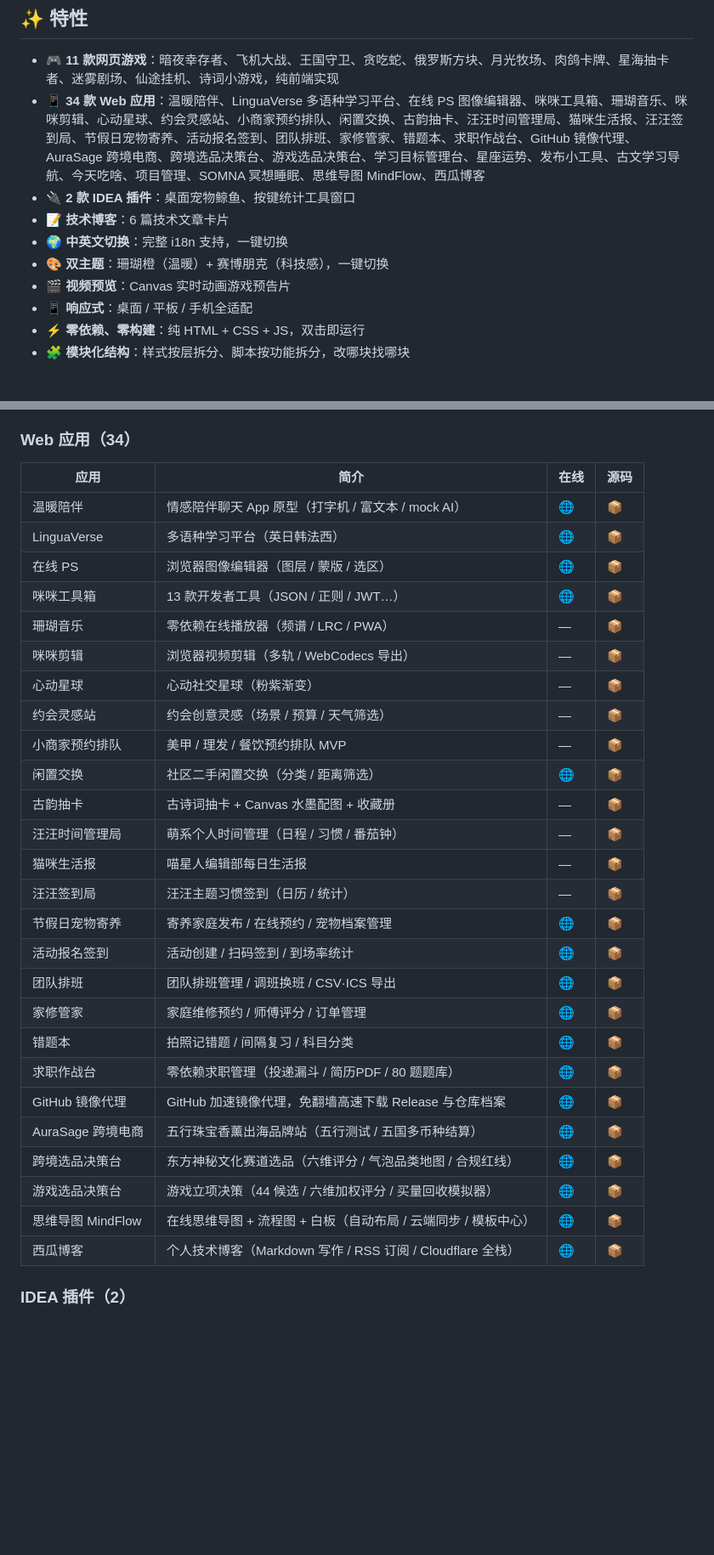
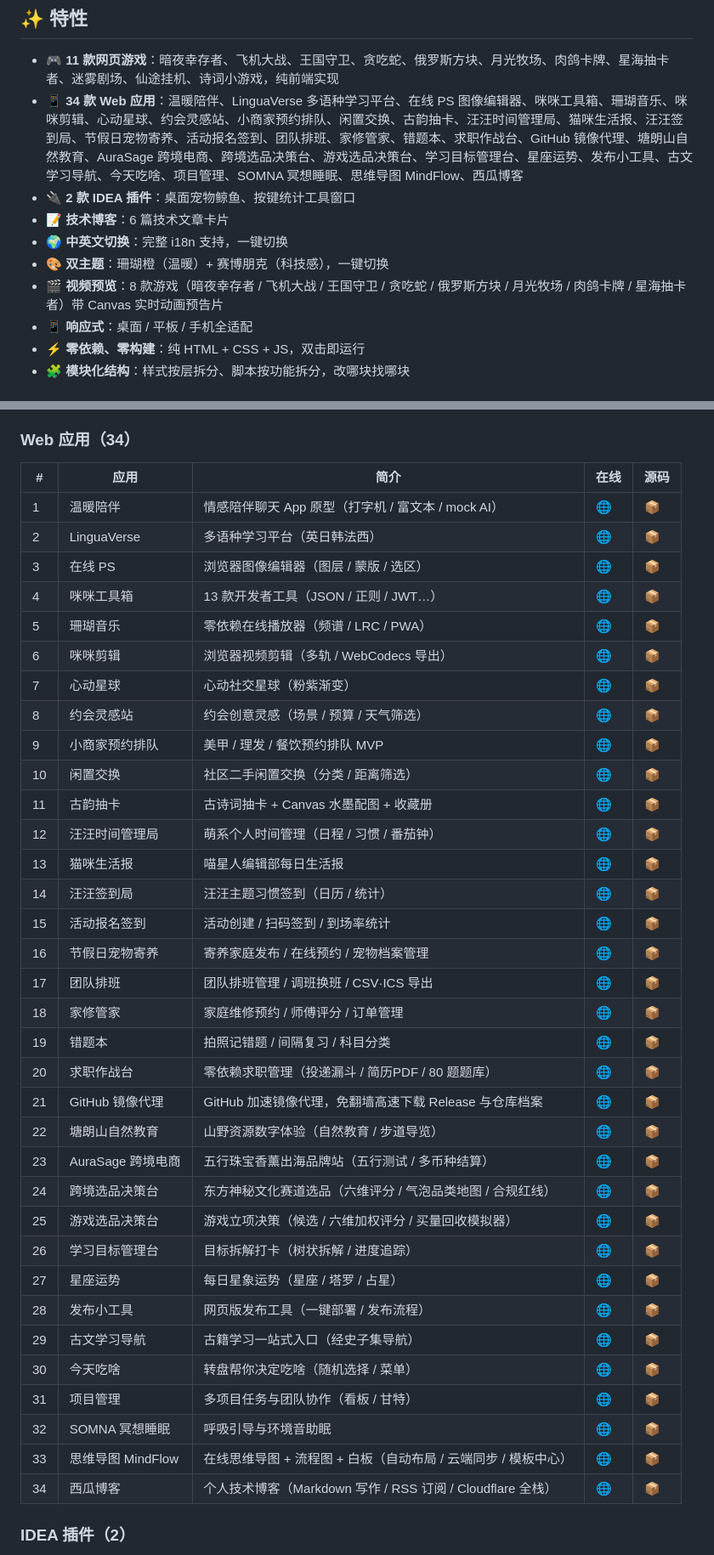
Before and after one commit to Lucasli2018/dev-portfolio, a Markdown page: README.md, 2 parts joined by grey strips. Shown at 85% size. Drawn GitHub-style; blank space fills up the shorter version.

Commit message:
docs: 同步 README 与 index.html 真实作品清单（11 游戏/34 应用/2 插件/6 博客）
修正过期的封面文件名(.webp->.jpg)、脚本模块数(10->13)、补全缺失的 9 个应用与 6 款新游戏链接

```diff
--- a/README.md
+++ b/README.md
@@ -5,12 +5,12 @@
 ## ✨ 特性
 
 - 🎮 **11 款网页游戏**：暗夜幸存者、飞机大战、王国守卫、贪吃蛇、俄罗斯方块、月光牧场、肉鸽卡牌、星海抽卡者、迷雾剧场、仙途挂机、诗词小游戏，纯前端实现
-- 📱 **34 款 Web 应用**：温暖陪伴、LinguaVerse 多语种学习平台、在线 PS 图像编辑器、咪咪工具箱、珊瑚音乐、咪咪剪辑、心动星球、约会灵感站、小商家预约排队、闲置交换、古韵抽卡、汪汪时间管理局、猫咪生活报、汪汪签到局、节假日宠物寄养、活动报名签到、团队排班、家修管家、错题本、求职作战台、GitHub 镜像代理、AuraSage 跨境电商、跨境选品决策台、游戏选品决策台、学习目标管理台、星座运势、发布小工具、古文学习导航、今天吃啥、项目管理、SOMNA 冥想睡眠、思维导图 MindFlow、西瓜博客
+- 📱 **34 款 Web 应用**：温暖陪伴、LinguaVerse 多语种学习平台、在线 PS 图像编辑器、咪咪工具箱、珊瑚音乐、咪咪剪辑、心动星球、约会灵感站、小商家预约排队、闲置交换、古韵抽卡、汪汪时间管理局、猫咪生活报、汪汪签到局、节假日宠物寄养、活动报名签到、团队排班、家修管家、错题本、求职作战台、GitHub 镜像代理、塘朗山自然教育、AuraSage 跨境电商、跨境选品决策台、游戏选品决策台、学习目标管理台、星座运势、发布小工具、古文学习导航、今天吃啥、项目管理、SOMNA 冥想睡眠、思维导图 MindFlow、西瓜博客
 - 🔌 **2 款 IDEA 插件**：桌面宠物鲸鱼、按键统计工具窗口
 - 📝 **技术博客**：6 篇技术文章卡片
 - 🌍 **中英文切换**：完整 i18n 支持，一键切换
 - 🎨 **双主题**：珊瑚橙（温暖）+ 赛博朋克（科技感），一键切换
-- 🎬 **视频预览**：Canvas 实时动画游戏预告片
+- 🎬 **视频预览**：8 款游戏（暗夜幸存者 / 飞机大战 / 王国守卫 / 贪吃蛇 / 俄罗斯方块 / 月光牧场 / 肉鸽卡牌 / 星海抽卡者）带 Canvas 实时动画预告片
 - 📱 **响应式**：桌面 / 平板 / 手机全适配
 - ⚡ **零依赖、零构建**：纯 HTML + CSS + JS，双击即运行
 - 🧩 **模块化结构**：样式按层拆分、脚本按功能拆分，改哪块找哪块
@@ -119,34 +101,42 @@ python -m http.server 8090
 
 ### Web 应用（34）
 
-| 应用 | 简介 | 在线 | 源码 |
-|------|------|------|------|
-| 温暖陪伴 | 情感陪伴聊天 App 原型（打字机 / 富文本 / mock AI） | [🌐](https://warm-companion.pages.dev/) | [📦](https://gitee.com/li-luoqiang/warm-companion) |
-| LinguaVerse | 多语种学习平台（英日韩法西） | [🌐](https://linguaverse-web.pages.dev/) | [📦](https://gitee.com/li-luoqiang/linguaverse-web) |
-| 在线 PS | 浏览器图像编辑器（图层 / 蒙版 / 选区） | [🌐](https://online-ps.pages.dev) | [📦](https://gitee.com/li-luoqiang/online-ps) |
-| 咪咪工具箱 | 13 款开发者工具（JSON / 正则 / JWT…） | [🌐](https://online-tools-x0y.pages.dev/) | [📦](https://gitee.com/li-luoqiang/online-tools) |
-| 珊瑚音乐 | 零依赖在线播放器（频谱 / LRC / PWA） | — | [📦](https://gitee.com/li-luoqiang/online-music) |
-| 咪咪剪辑 | 浏览器视频剪辑（多轨 / WebCodecs 导出） | — | [📦](https://gitee.com/li-luoqiang/online-video) |
-| 心动星球 | 心动社交星球（粉紫渐变） | — | [📦](https://gitee.com/li-luoqiang/heartverse-web) |
-| 约会灵感站 | 约会创意灵感（场景 / 预算 / 天气筛选） | — | [📦](https://gitee.com/li-luoqiang/dating-inspiration) |
-| 小商家预约排队 | 美甲 / 理发 / 餐饮预约排队 MVP | — | [📦](https://gitee.com/li-luoqiang/shop-booking) |
-| 闲置交换 | 社区二手闲置交换（分类 / 距离筛选） | [🌐](https://idle-exchange.pages.dev/) | [📦](https://gitee.com/li-luoqiang/idle-exchange) |
-| 古韵抽卡 | 古诗词抽卡 + Canvas 水墨配图 + 收藏册 | — | [📦](https://gitee.com/li-luoqiang) |
-| 汪汪时间管理局 | 萌系个人时间管理（日程 / 习惯 / 番茄钟） | — | [📦](https://gitee.com/li-luoqiang/workbench-mobile) |
-| 猫咪生活报 | 喵星人编辑部每日生活报 | — | [📦](https://gitee.com/li-luoqiang) |
-| 汪汪签到局 | 汪汪主题习惯签到（日历 / 统计） | — | [📦](https://gitee.com/li-luoqiang/checkin-workbench) |
-| 节假日宠物寄养 | 寄养家庭发布 / 在线预约 / 宠物档案管理 | [🌐](https://warm-host.pages.dev/) | [📦](https://gitee.com/li-luoqiang/warm-host) |
-| 活动报名签到 | 活动创建 / 扫码签到 / 到场率统计 | [🌐](https://event-signin.pages.dev/) | [📦](https://gitee.com/li-luoqiang/event-signin) |
-| 团队排班 | 团队排班管理 / 调班换班 / CSV·ICS 导出 | [🌐](https://team-schedule-bna.pages.dev/) | [📦](https://gitee.com/li-luoqiang/team-schedule) |
-| 家修管家 | 家庭维修预约 / 师傅评分 / 订单管理 | [🌐](https://home-repair-ewe.pages.dev/) | [📦](https://gitee.com/li-luoqiang/home-repair) |
-| 错题本 | 拍照记错题 / 间隔复习 / 科目分类 | [🌐](https://wrong-book-8ne.pages.dev/) | [📦](https://gitee.com/li-luoqiang/wrong-book) |
-| 求职作战台 | 零依赖求职管理（投递漏斗 / 简历PDF / 80 题题库） | [🌐](https://job-hunt-cbm.pages.dev/) | [📦](https://gitee.com/li-luoqiang/job-hunt) |
-| GitHub 镜像代理 | GitHub 加速镜像代理，免翻墙高速下载 Release 与仓库档案 | [🌐](https://github-proxy-9cy.pages.dev/) | [📦](https://gitee.com/li-luoqiang) |
-| AuraSage 跨境电商 | 五行珠宝香薰出海品牌站（五行测试 / 五国多币种结算） | [🌐](https://aurasage-du3.pages.dev/) | [📦](https://gitee.com/li-luoqiang/aurasage) |
-| 跨境选品决策台 | 东方神秘文化赛道选品（六维评分 / 气泡品类地图 / 合规红线） | [🌐](https://east-mystic-picker.pages.dev/) | [📦](https://gitee.com/li-luoqiang/east-mystic-picker) |
-| 游戏选品决策台 | 游戏立项决策（44 候选 / 六维加权评分 / 买量回收模拟器） | [🌐](https://game-picker.pages.dev/) | [📦](https://gitee.com/li-luoqiang/game-picker) |
-| 思维导图 MindFlow | 在线思维导图 + 流程图 + 白板（自动布局 / 云端同步 / 模板中心） | [🌐](https://gitmind-48x.pages.dev/) | [📦](https://gitee.com/li-luoqiang/gitmind) |
-| 西瓜博客 | 个人技术博客（Markdown 写作 / RSS 订阅 / Cloudflare 全栈） | [🌐](https://blog-5dh.pages.dev/) | [📦](https://gitee.com/li-luoqiang/blog) |
+| # | 应用 | 简介 | 在线 | 源码 |
+|---|------|------|------|------|
+| 1 | 温暖陪伴 | 情感陪伴聊天 App 原型（打字机 / 富文本 / mock AI） | [🌐](https://warm-companion.pages.dev/) | [📦](https://gitee.com/li-luoqiang/warm-companion) |
+| 2 | LinguaVerse | 多语种学习平台（英日韩法西） | [🌐](https://linguaverse-web.pages.dev/) | [📦](https://gitee.com/li-luoqiang/linguaverse-web) |
+| 3 | 在线 PS | 浏览器图像编辑器（图层 / 蒙版 / 选区） | [🌐](https://online-ps.pages.dev) | [📦](https://gitee.com/li-luoqiang/online-ps) |
+| 4 | 咪咪工具箱 | 13 款开发者工具（JSON / 正则 / JWT…） | [🌐](https://online-tools-x0y.pages.dev/) | [📦](https://gitee.com/li-luoqiang/online-tools) |
+| 5 | 珊瑚音乐 | 零依赖在线播放器（频谱 / LRC / PWA） | [🌐](https://online-music.pages.dev/) | [📦](https://gitee.com/li-luoqiang/online-music) |
+| 6 | 咪咪剪辑 | 浏览器视频剪辑（多轨 / WebCodecs 导出） | [🌐](https://online-video.pages.dev/) | [📦](https://gitee.com/li-luoqiang/online-video) |
+| 7 | 心动星球 | 心动社交星球（粉紫渐变） | [🌐](https://heartverse-web.pages.dev/) | [📦](https://gitee.com/li-luoqiang/heartverse-web) |
+| 8 | 约会灵感站 | 约会创意灵感（场景 / 预算 / 天气筛选） | [🌐](https://dating-inspiration.pages.dev/) | [📦](https://gitee.com/li-luoqiang/dating-inspiration) |
+| 9 | 小商家预约排队 | 美甲 / 理发 / 餐饮预约排队 MVP | [🌐](https://shop-booking.pages.dev/) | [📦](https://gitee.com/li-luoqiang/shop-booking) |
+| 10 | 闲置交换 | 社区二手闲置交换（分类 / 距离筛选） | [🌐](https://idle-exchange.pages.dev/) | [📦](https://gitee.com/li-luoqiang/idle-exchange) |
+| 11 | 古韵抽卡 | 古诗词抽卡 + Canvas 水墨配图 + 收藏册 | [🌐](https://poetry-cards.pages.dev/) | [📦](https://gitee.com/li-luoqiang/poetry-cards) |
+| 12 | 汪汪时间管理局 | 萌系个人时间管理（日程 / 习惯 / 番茄钟） | [🌐](https://workbench-mobile-cod.pages.dev/) | [📦](https://gitee.com/li-luoqiang/workbench-mobile) |
+| 13 | 猫咪生活报 | 喵星人编辑部每日生活报 | [🌐](https://cat-newspaper-workbench.pages.dev/) | [📦](https://gitee.com/li-luoqiang/cat-newspaper-workbench) |
+| 14 | 汪汪签到局 | 汪汪主题习惯签到（日历 / 统计） | [🌐](https://checkin-workbench.pages.dev/) | [📦](https://gitee.com/li-luoqiang/checkin-workbench) |
+| 15 | 活动报名签到 | 活动创建 / 扫码签到 / 到场率统计 | [🌐](https://event-signin.pages.dev/) | [📦](https://gitee.com/li-luoqiang/event-signin) |
+| 16 | 节假日宠物寄养 | 寄养家庭发布 / 在线预约 / 宠物档案管理 | [🌐](https://warm-host.pages.dev/) | [📦](https://gitee.com/li-luoqiang/warm-host) |
+| 17 | 团队排班 | 团队排班管理 / 调班换班 / CSV·ICS 导出 | [🌐](https://team-schedule-bna.pages.dev/) | [📦](https://gitee.com/li-luoqiang/team-schedule) |
+| 18 | 家修管家 | 家庭维修预约 / 师傅评分 / 订单管理 | [🌐](https://home-repair-ewe.pages.dev/) | [📦](https://gitee.com/li-luoqiang/home-repair) |
+| 19 | 错题本 | 拍照记错题 / 间隔复习 / 科目分类 | [🌐](https://wrong-book-8ne.pages.dev/) | [📦](https://gitee.com/li-luoqiang/wrong-book) |
+| 20 | 求职作战台 | 零依赖求职管理（投递漏斗 / 简历PDF / 80 题题库） | [🌐](https://job-hunt-cbm.pages.dev/) | [📦](https://gitee.com/li-luoqiang/job-hunt) |
+| 21 | GitHub 镜像代理 | GitHub 加速镜像代理，免翻墙高速下载 Release 与仓库档案 | [🌐](https://github-proxy-9cy.pages.dev/) | [📦](https://gitee.com/li-luoqiang) |
+| 22 | 塘朗山自然教育 | 山野资源数字体验（自然教育 / 步道导览） | [🌐](https://tanglang-nature.pages.dev/) | [📦](https://gitee.com/li-luoqiang/tanglang-nature) |
+| 23 | AuraSage 跨境电商 | 五行珠宝香薰出海品牌站（五行测试 / 多币种结算） | [🌐](https://aurasage-du3.pages.dev/) | [📦](https://gitee.com/li-luoqiang/aurasage) |
+| 24 | 跨境选品决策台 | 东方神秘文化赛道选品（六维评分 / 气泡品类地图 / 合规红线） | [🌐](https://east-mystic-picker.pages.dev/) | [📦](https://gitee.com/li-luoqiang/east-mystic-picker) |
+| 25 | 游戏选品决策台 | 游戏立项决策（候选 / 六维加权评分 / 买量回收模拟器） | [🌐](https://game-picker.pages.dev/) | [📦](https://gitee.com/li-luoqiang/game-picker) |
+| 26 | 学习目标管理台 | 目标拆解打卡（树状拆解 / 进度追踪） | [🌐](https://learning-goals.pages.dev/) | [📦](https://gitee.com/li-luoqiang/learning-goals) |
+| 27 | 星座运势 | 每日星象运势（星座 / 塔罗 / 占星） | [🌐](https://star-fortune.pages.dev/) | [📦](https://gitee.com/li-luoqiang/star-fortune) |
+| 28 | 发布小工具 | 网页版发布工具（一键部署 / 发布流程） | [🌐](https://publish-kit-web-dtl.pages.dev/) | [📦](https://gitee.com/li-luoqiang/publish-kit-web) |
+| 29 | 古文学习导航 | 古籍学习一站式入口（经史子集导航） | [🌐](https://guwen-nav.pages.dev/) | [📦](https://gitee.com/li-luoqiang/guwen-nav) |
+| 30 | 今天吃啥 | 转盘帮你决定吃啥（随机选择 / 菜单） | [🌐](https://what-to-eat-bpd.pages.dev/) | [📦](https://gitee.com/li-luoqiang/what-to-eat) |
+| 31 | 项目管理 | 多项目任务与团队协作（看板 / 甘特） | [🌐](https://project-manager-9lq.pages.dev/) | [📦](https://gitee.com/li-luoqiang/project-manager) |
+| 32 | SOMNA 冥想睡眠 | 呼吸引导与环境音助眠 | [🌐](https://somnia-sleep.pages.dev/) | [📦](https://gitee.com/li-luoqiang/somnia-sleep) |
+| 33 | 思维导图 MindFlow | 在线思维导图 + 流程图 + 白板（自动布局 / 云端同步 / 模板中心） | [🌐](https://gitmind-48x.pages.dev/) | [📦](https://gitee.com/li-luoqiang/gitmind) |
+| 34 | 西瓜博客 | 个人技术博客（Markdown 写作 / RSS 订阅 / Cloudflare 全栈） | [🌐](https://blog-5dh.pages.dev/) | [📦](https://gitee.com/li-luoqiang/blog) |
 
 ### IDEA 插件（2）
 
```
Also changed, not shown: other parts of README.md (+35 -50 lines).
